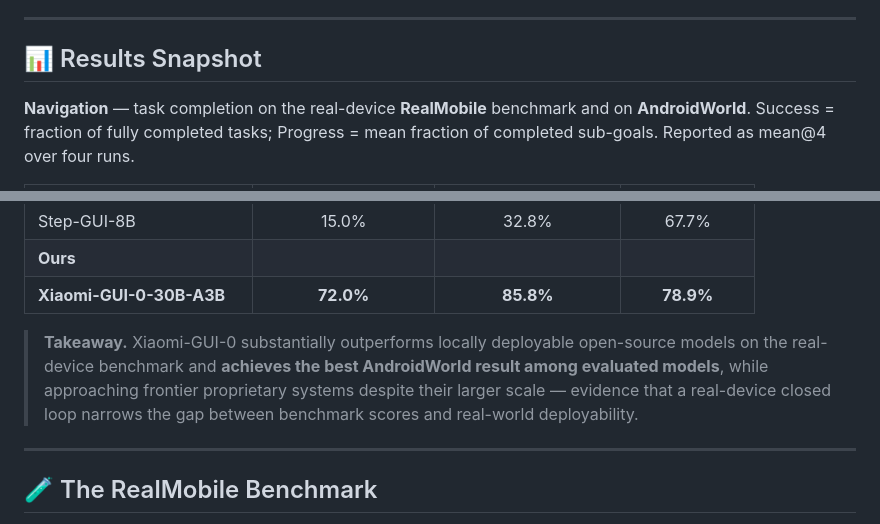
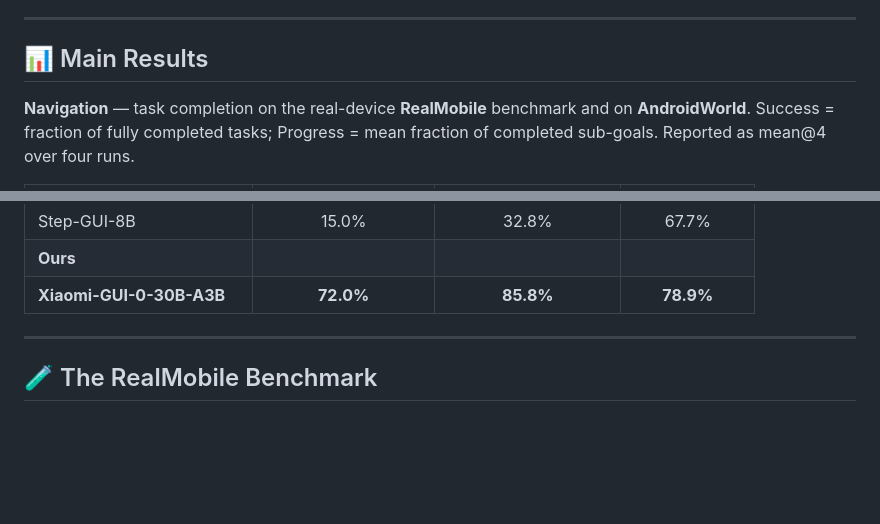
Before and after one commit to SeerRay-Lab/Xiaomi-GUI-0, a Markdown page: README.md, 2 parts joined by grey strips. Drawn GitHub-style; blank space fills up the shorter version.

Commit message:
Rename Results section and drop the takeaway
Co-Authored-By: Claude Opus 4.8 <noreply@anthropic.com>

```diff
--- a/README.md
+++ b/README.md
@@ -35,7 +35,7 @@ High benchmark scores do not reliably predict performance on real devices, where
 
 ***
 
-## 📊 Results Snapshot
+## 📊 Main Results
 
 **Navigation** — task completion on the real-device **RealMobile** benchmark and on **AndroidWorld**. Success = fraction of fully completed tasks; Progress = mean fraction of completed sub-goals. Reported as mean@4 over four runs.
 
@@ -62,8 +62,6 @@ High benchmark scores do not reliably predict performance on real devices, where
 | Step-GUI-8B | 15.0% | 32.8% | 67.7% |
 | **Ours** | | | |
 | **Xiaomi-GUI-0-30B-A3B** | **72.0%** | **85.8%** | **78.9%** |
-
-> **Takeaway.** Xiaomi-GUI-0 substantially outperforms locally deployable open-source models on the real-device benchmark and **achieves the best AndroidWorld result among evaluated models**, while approaching frontier proprietary systems despite their larger scale — evidence that a real-device closed loop narrows the gap between benchmark scores and real-world deployability.
 
 ***
 
```
